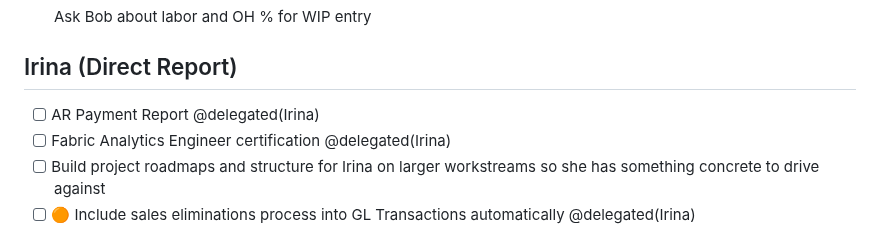
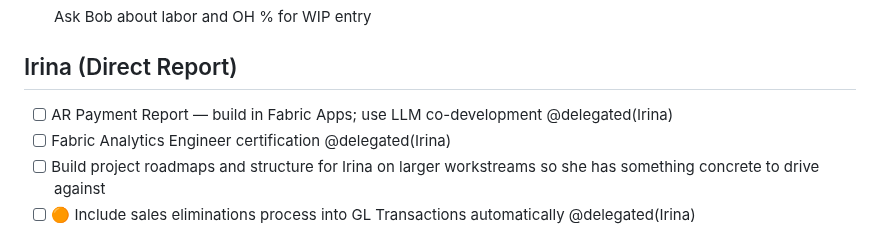
Before and after one commit to mmarois123/Work-Planner, a Markdown page: tasks/sunbelt.md, the part around the change. GitHub-like rendering.

Commit message:
update: AR Payment Report task — Fabric Apps + LLM co-development

```diff
--- a/tasks/sunbelt.md
+++ b/tasks/sunbelt.md
@@ -71,7 +71,7 @@
 
 
 ## Irina (Direct Report)
-- [ ] AR Payment Report @delegated(Irina)
+- [ ] AR Payment Report — build in Fabric Apps; use LLM co-development @delegated(Irina)
 - [ ] Fabric Analytics Engineer certification @delegated(Irina)
 - [ ] Build project roadmaps and structure for Irina on larger workstreams so she has something concrete to drive against
 - [ ] 🟠 Include sales eliminations process into GL Transactions automatically @delegated(Irina)
```
